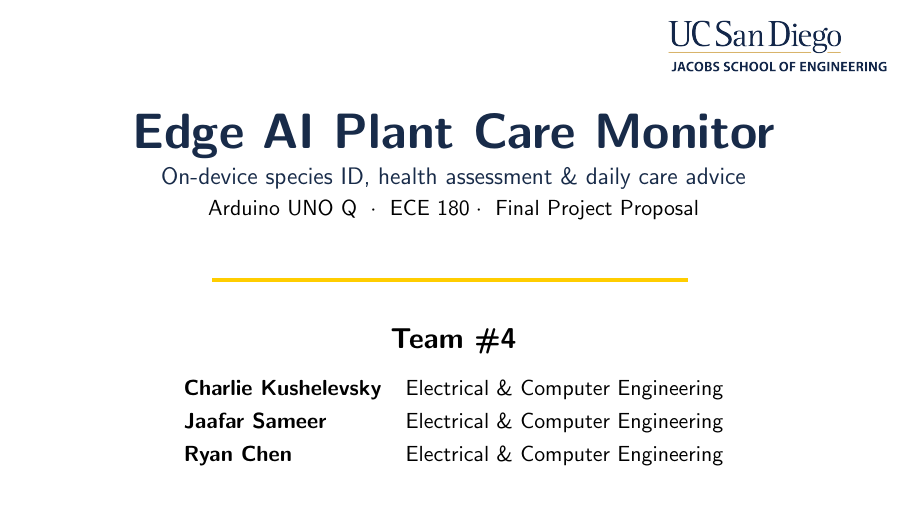
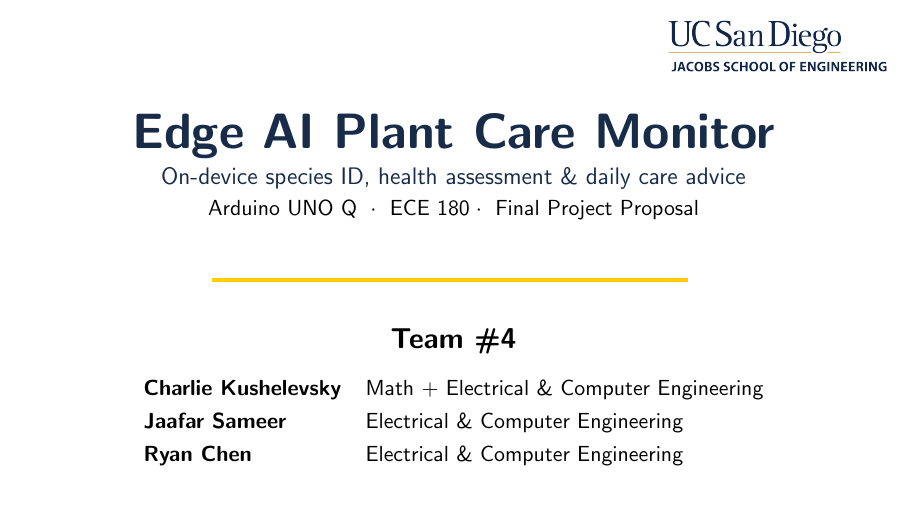
Before and after one commit to charliekush/garden-ai, LaTeX slides (proposal/proposal_slides.tex): page 1 of 3. Compiled offline with pdfLaTeX.

Commit message:
fix: update team member's major in proposal slides

```diff
--- a/proposal/proposal_slides.tex
+++ b/proposal/proposal_slides.tex
@@ -68,7 +68,7 @@
 
     {\Large\bfseries \teamnum}\\[10pt]
     \begin{tabular}{ll}
-      \textbf{Charlie Kushelevsky} & Electrical \& Computer Engineering\\[3pt]
+      \textbf{Charlie Kushelevsky} & Math \(+\) Electrical \& Computer Engineering\\[3pt]
       \textbf{Jaafar Sameer}       & Electrical \& Computer Engineering\\[3pt]
       \textbf{Ryan Chen}           & Electrical \& Computer Engineering\\
     \end{tabular}
```
Also changed, not shown: proposal/proposal_slides.pdf.
